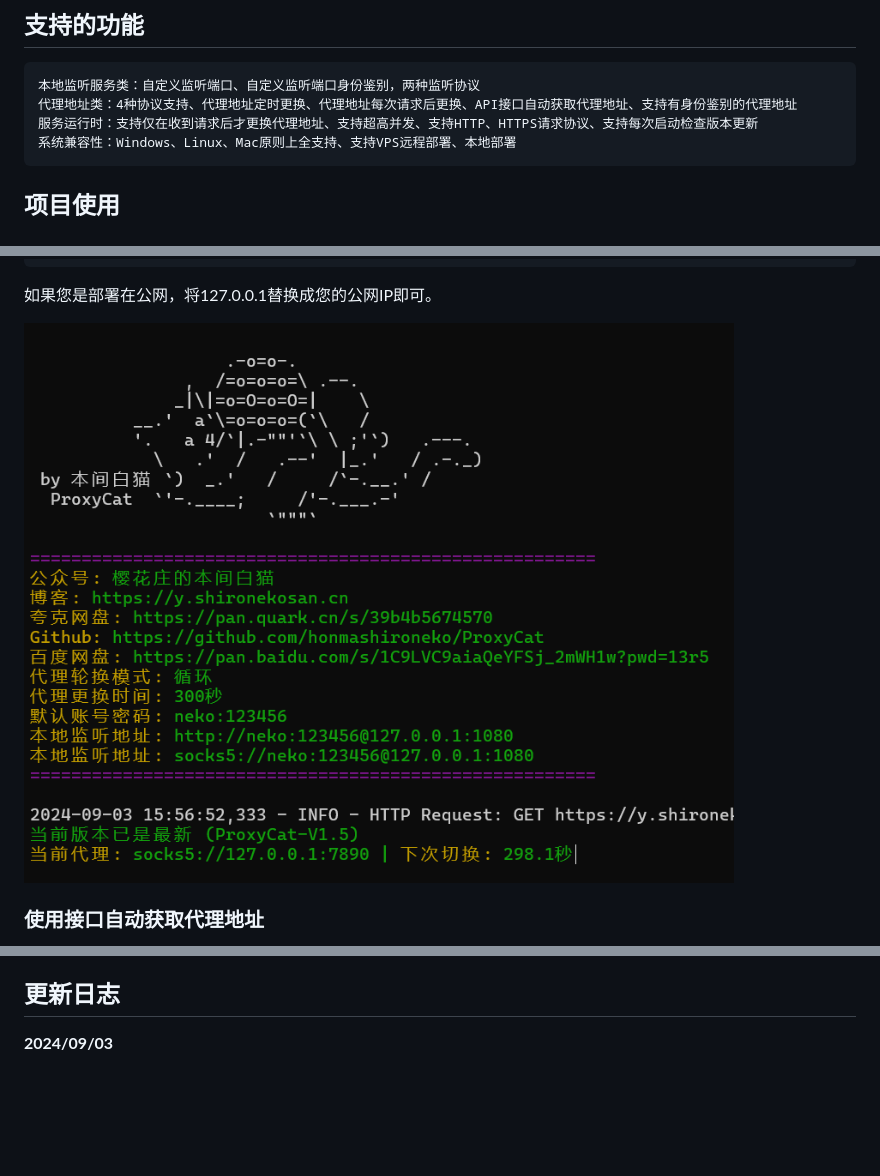
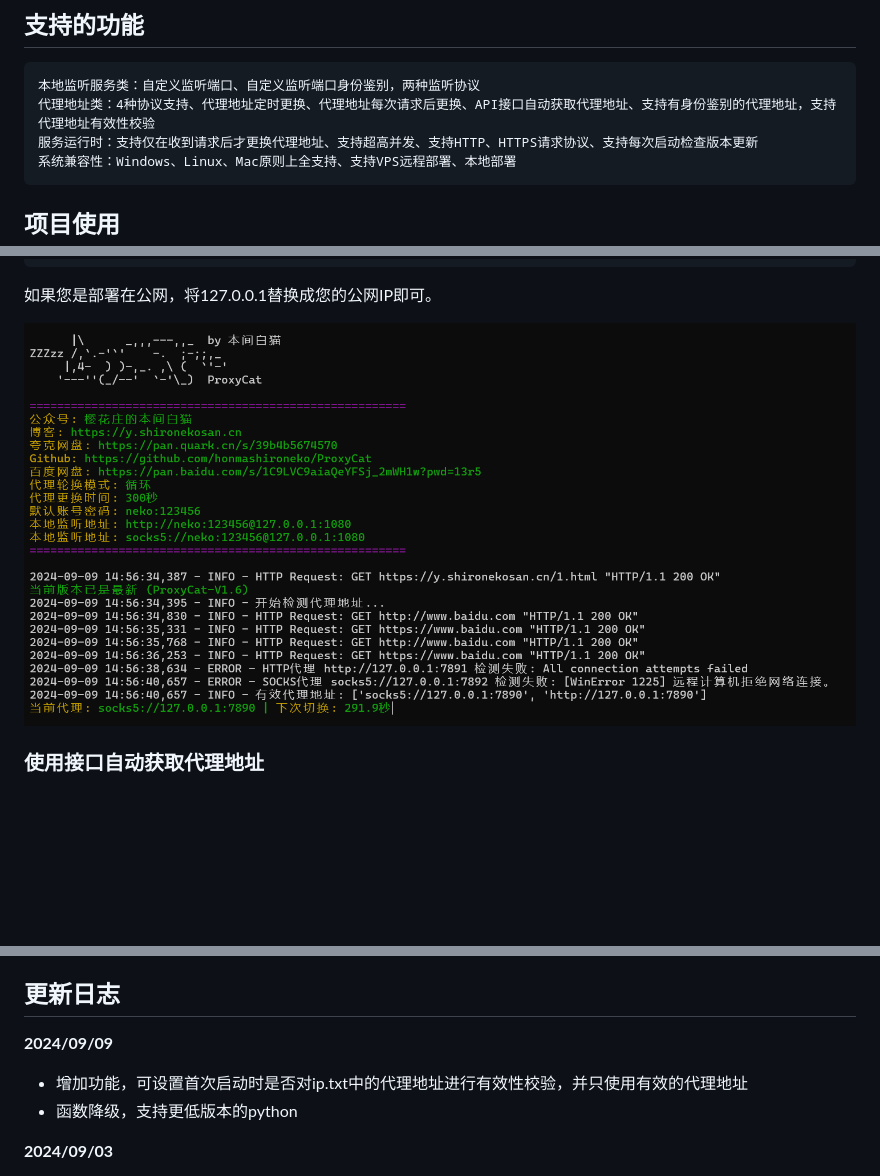
Before and after one commit to honmashironeko/ProxyCat, a Markdown page: README.md, 3 parts joined by grey strips. Drawn GitHub-style; pictures changed too: assets/Clip_2024-08-29_10-15-56.png; blank space fills up the shorter version.

````diff
--- a/README.md
+++ b/README.md
@@ -18,7 +18,7 @@
 
 ```
 本地监听服务类：自定义监听端口、自定义监听端口身份鉴别，两种监听协议
-代理地址类：4种协议支持、代理地址定时更换、代理地址每次请求后更换、API接口自动获取代理地址、支持有身份鉴别的代理地址
+代理地址类：4种协议支持、代理地址定时更换、代理地址每次请求后更换、API接口自动获取代理地址、支持有身份鉴别的代理地址，支持代理地址有效性校验
 服务运行时：支持仅在收到请求后才更换代理地址、支持超高并发、支持HTTP、HTTPS请求协议、支持每次启动检查版本更新
 系统兼容性：Windows、Linux、Mac原则上全支持、支持VPS远程部署、本地部署
 ```
@@ -140,6 +143,11 @@ socks5://127.0.0.1:1080
 - 您的下载、安装、使用等行为即视为您已阅读并同意上述协议的约束
 
 ## 更新日志
+
+**2024/09/09**
+
+- 增加功能，可设置首次启动时是否对ip.txt中的代理地址进行有效性校验，并只使用有效的代理地址
+- 函数降级，支持更低版本的python
 
 **2024/09/03**
 
````
Also changed, not shown: other parts of README.md (+5 -1 lines), ProxyCat-EN/README-EN.md (+10 -2 lines), ProxyCat-EN/assets/Clip_2024-08-31_16-49-22.png, 11 other files.
